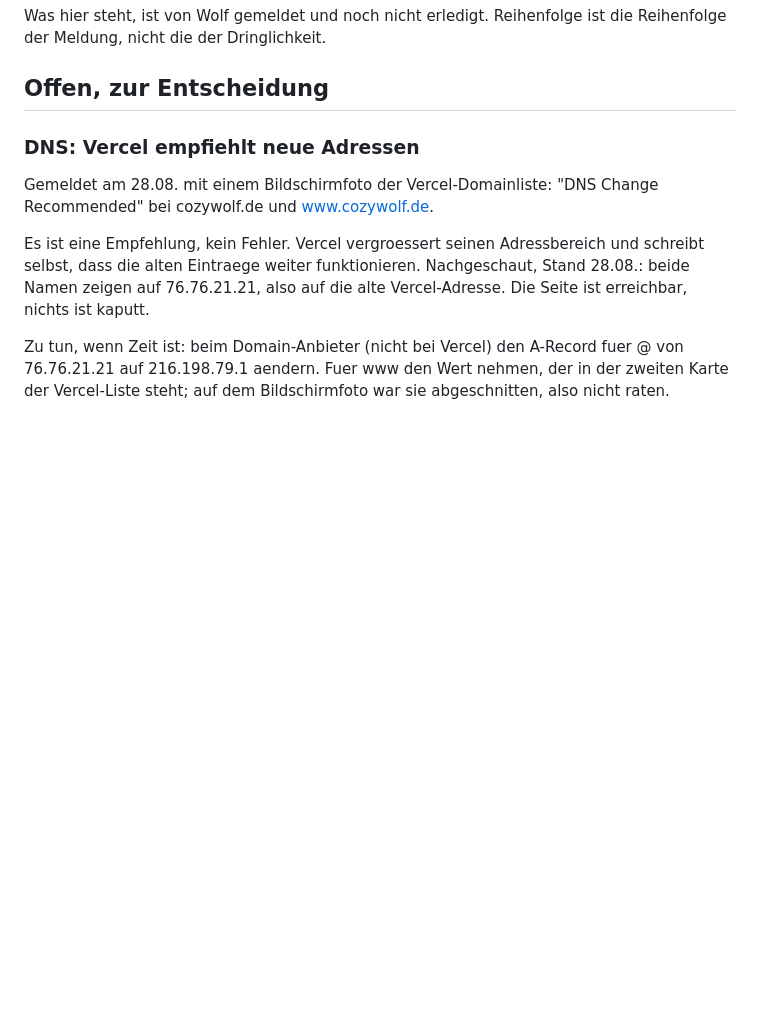
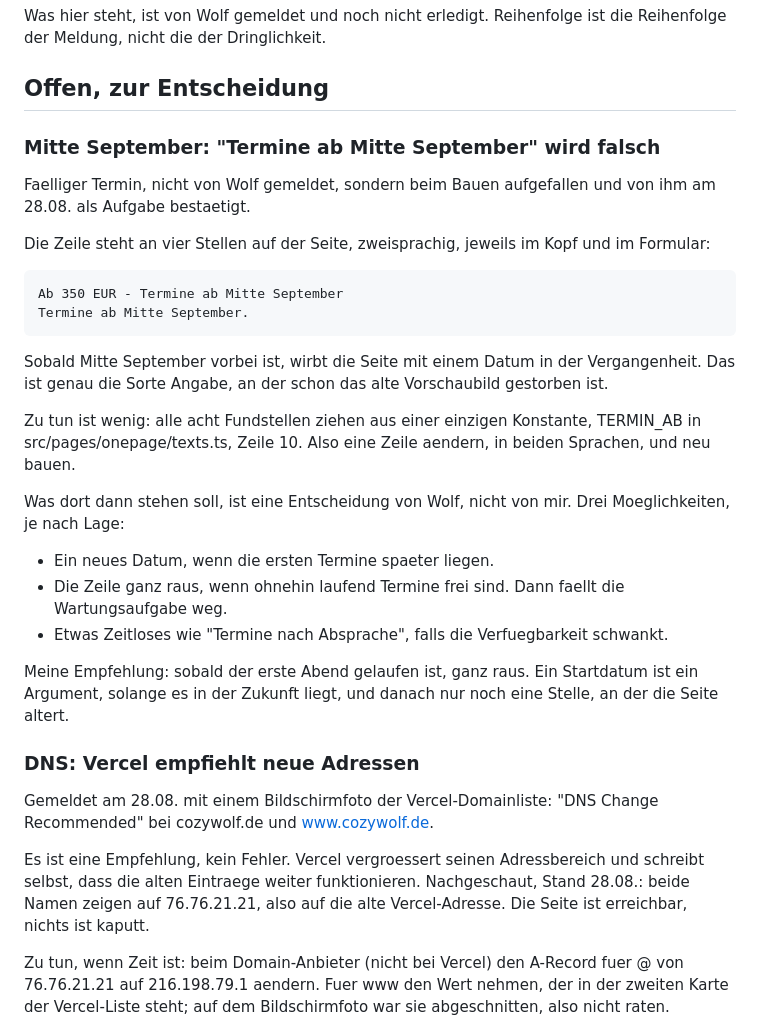
Before and after one commit to cozyquizapp/cozywolf-landing, a Markdown page: TODO.md, the part around the change. Drawn GitHub-style; blank space fills up the shorter version.

Commit message:
TODO: der Termin Mitte September steht jetzt drin
"Termine ab Mitte September" steht an vier Stellen auf der Seite,
zweisprachig also achtmal, im Kopf und im Formular. Sobald Mitte September
vorbei ist, wirbt die Seite mit einem Datum in der Vergangenheit -- genau die
Sorte Angabe, an der schon das alte Vorschaubild gestorben ist.

Zu tun ist eine Zeile: alle acht Fundstellen ziehen aus TERMIN_AB in
texts.ts. Was dort stehen soll, entscheidet Wolf; drei Moeglichkeiten stehen
im Punkt, samt meiner Empfehlung, die Zeile nach dem ersten Abend ganz zu
streichen.

Co-Authored-By: Claude Opus 5 <noreply@anthropic.com>
Claude-Session: https://claude.ai/code/session_019gu6D5asMzeSKsrn25LxZ9

```diff
--- a/TODO.md
+++ b/TODO.md
@@ -4,6 +4,37 @@ Was hier steht, ist von Wolf gemeldet und noch nicht erledigt. Reihenfolge
 ist die Reihenfolge der Meldung, nicht die der Dringlichkeit.
 
 ## Offen, zur Entscheidung
+
+### Mitte September: "Termine ab Mitte September" wird falsch
+
+Faelliger Termin, nicht von Wolf gemeldet, sondern beim Bauen aufgefallen
+und von ihm am 28.08. als Aufgabe bestaetigt.
+
+Die Zeile steht an vier Stellen auf der Seite, zweisprachig, jeweils im
+Kopf und im Formular:
+
+    Ab 350 EUR - Termine ab Mitte September
+    Termine ab Mitte September.
+
+Sobald Mitte September vorbei ist, wirbt die Seite mit einem Datum in der
+Vergangenheit. Das ist genau die Sorte Angabe, an der schon das alte
+Vorschaubild gestorben ist.
+
+Zu tun ist wenig: alle acht Fundstellen ziehen aus einer einzigen
+Konstante, TERMIN_AB in src/pages/onepage/texts.ts, Zeile 10. Also eine
+Zeile aendern, in beiden Sprachen, und neu bauen.
+
+Was dort dann stehen soll, ist eine Entscheidung von Wolf, nicht von mir.
+Drei Moeglichkeiten, je nach Lage:
+ * Ein neues Datum, wenn die ersten Termine spaeter liegen.
+ * Die Zeile ganz raus, wenn ohnehin laufend Termine frei sind. Dann faellt
+   die Wartungsaufgabe weg.
+ * Etwas Zeitloses wie "Termine nach Absprache", falls die Verfuegbarkeit
+   schwankt.
+
+Meine Empfehlung: sobald der erste Abend gelaufen ist, ganz raus. Ein
+Startdatum ist ein Argument, solange es in der Zukunft liegt, und danach
+nur noch eine Stelle, an der die Seite altert.
 
 ### DNS: Vercel empfiehlt neue Adressen
 
```
